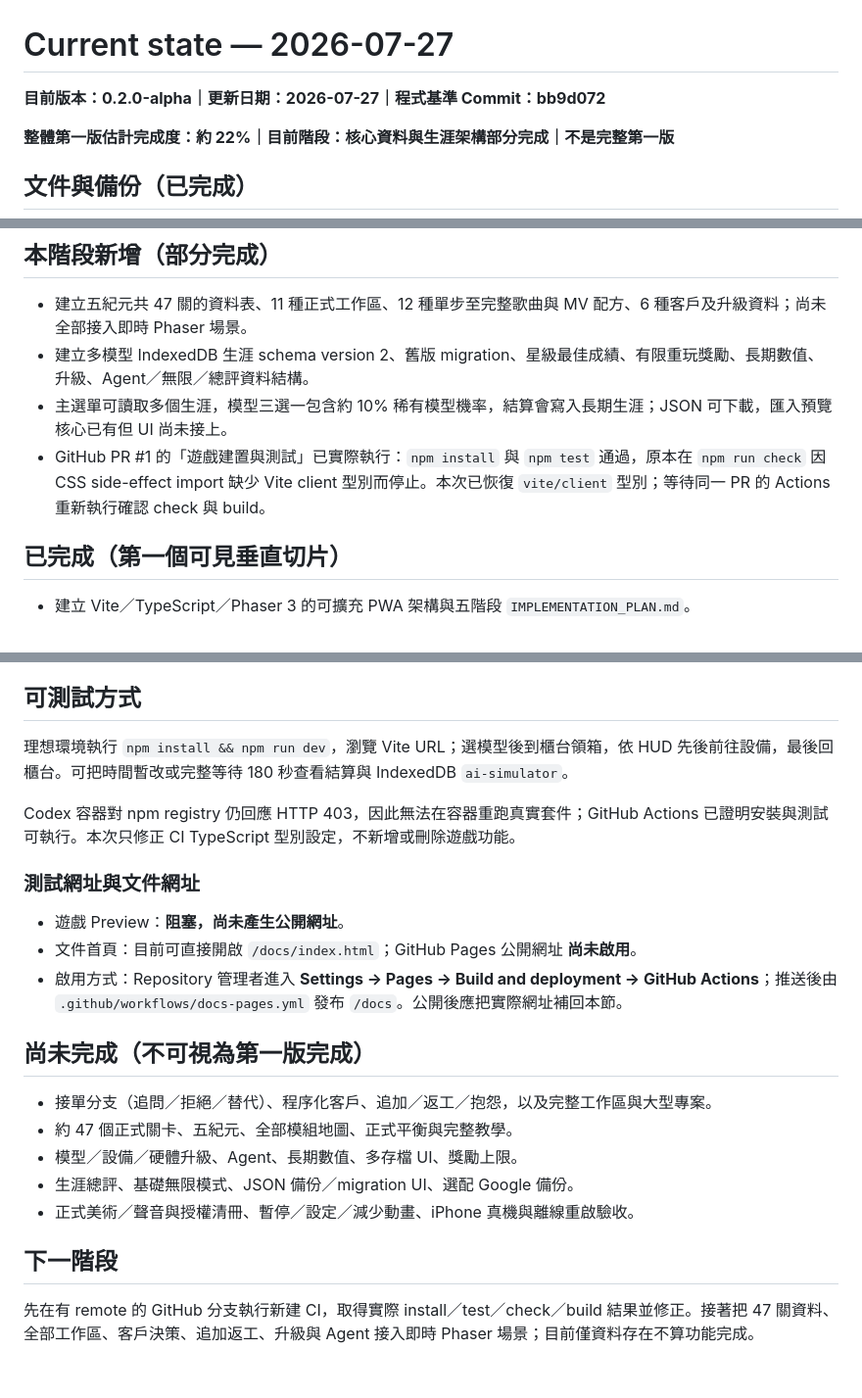
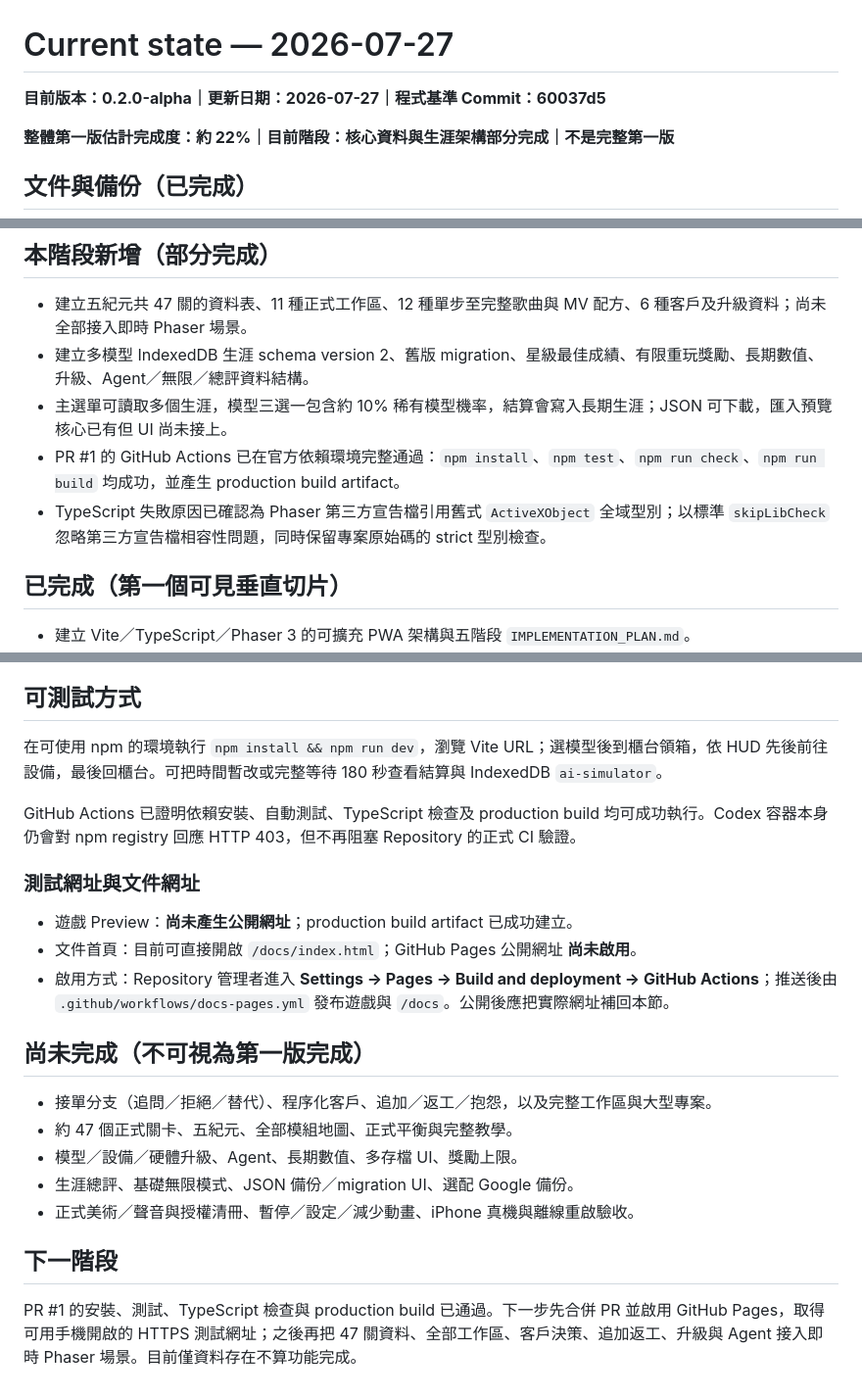
Before and after one commit to tulnight202001/-ai-simulator, a Markdown page: CURRENT_STATE.md, 3 parts joined by grey strips. Shown at 98% size. GitHub-like rendering.

Commit message:
docs: record successful CI and build verification

```diff
--- a/CURRENT_STATE.md
+++ b/CURRENT_STATE.md
@@ -1,6 +1,6 @@
 # Current state — 2026-07-27
 
-**目前版本：0.2.0-alpha｜更新日期：2026-07-27｜程式基準 Commit：bb9d072**
+**目前版本：0.2.0-alpha｜更新日期：2026-07-27｜程式基準 Commit：60037d5**
 
 **整體第一版估計完成度：約 22%｜目前階段：核心資料與生涯架構部分完成｜不是完整第一版**
 
@@ -16,7 +16,8 @@
 - 建立五紀元共 47 關的資料表、11 種正式工作區、12 種單步至完整歌曲與 MV 配方、6 種客戶及升級資料；尚未全部接入即時 Phaser 場景。
 - 建立多模型 IndexedDB 生涯 schema version 2、舊版 migration、星級最佳成績、有限重玩獎勵、長期數值、升級、Agent／無限／總評資料結構。
 - 主選單可讀取多個生涯，模型三選一包含約 10% 稀有模型機率，結算會寫入長期生涯；JSON 可下載，匯入預覽核心已有但 UI 尚未接上。
-- GitHub PR #1 的「遊戲建置與測試」已實際執行：`npm install` 與 `npm test` 通過，原本在 `npm run check` 因 CSS side-effect import 缺少 Vite client 型別而停止。本次已恢復 `vite/client` 型別；等待同一 PR 的 Actions 重新執行確認 check 與 build。
+- PR #1 的 GitHub Actions 已在官方依賴環境完整通過：`npm install`、`npm test`、`npm run check`、`npm run build` 均成功，並產生 production build artifact。
+- TypeScript 失敗原因已確認為 Phaser 第三方宣告檔引用舊式 `ActiveXObject` 全域型別；以標準 `skipLibCheck` 忽略第三方宣告檔相容性問題，同時保留專案原始碼的 strict 型別檢查。
 
 ## 已完成（第一個可見垂直切片）
 
@@ -30,15 +31,15 @@
 
 ## 可測試方式
 
-理想環境執行 `npm install && npm run dev`，瀏覽 Vite URL；選模型後到櫃台領箱，依 HUD 先後前往設備，最後回櫃台。可把時間暫改或完整等待 180 秒查看結算與 IndexedDB `ai-simulator`。
+在可使用 npm 的環境執行 `npm install && npm run dev`，瀏覽 Vite URL；選模型後到櫃台領箱，依 HUD 先後前往設備，最後回櫃台。可把時間暫改或完整等待 180 秒查看結算與 IndexedDB `ai-simulator`。
 
-Codex 容器對 npm registry 仍回應 HTTP 403，因此無法在容器重跑真實套件；GitHub Actions 已證明安裝與測試可執行。本次只修正 CI TypeScript 型別設定，不新增或刪除遊戲功能。
+GitHub Actions 已證明依賴安裝、自動測試、TypeScript 檢查及 production build 均可成功執行。Codex 容器本身仍會對 npm registry 回應 HTTP 403，但不再阻塞 Repository 的正式 CI 驗證。
 
 ### 測試網址與文件網址
 
-- 遊戲 Preview：**阻塞，尚未產生公開網址**。
+- 遊戲 Preview：**尚未產生公開網址**；production build artifact 已成功建立。
 - 文件首頁：目前可直接開啟 `/docs/index.html`；GitHub Pages 公開網址 **尚未啟用**。
-- 啟用方式：Repository 管理者進入 **Settings → Pages → Build and deployment → GitHub Actions**；推送後由 `.github/workflows/docs-pages.yml` 發布 `/docs`。公開後應把實際網址補回本節。
+- 啟用方式：Repository 管理者進入 **Settings → Pages → Build and deployment → GitHub Actions**；推送後由 `.github/workflows/docs-pages.yml` 發布遊戲與 `/docs`。公開後應把實際網址補回本節。
 
 ## 尚未完成（不可視為第一版完成）
 
@@ -50,4 +51,4 @@ Codex 容器對 npm registry 仍回應 HTTP 403，因此無法在容器重跑真
 
 ## 下一階段
 
-先在有 remote 的 GitHub 分支執行新建 CI，取得實際 install／test／check／build 結果並修正。接著把 47 關資料、全部工作區、客戶決策、追加返工、升級與 Agent 接入即時 Phaser 場景；目前僅資料存在不算功能完成。
+PR #1 的安裝、測試、TypeScript 檢查與 production build 已通過。下一步先合併 PR 並啟用 GitHub Pages，取得可用手機開啟的 HTTPS 測試網址；之後再把 47 關資料、全部工作區、客戶決策、追加返工、升級與 Agent 接入即時 Phaser 場景。目前僅資料存在不算功能完成。
```
